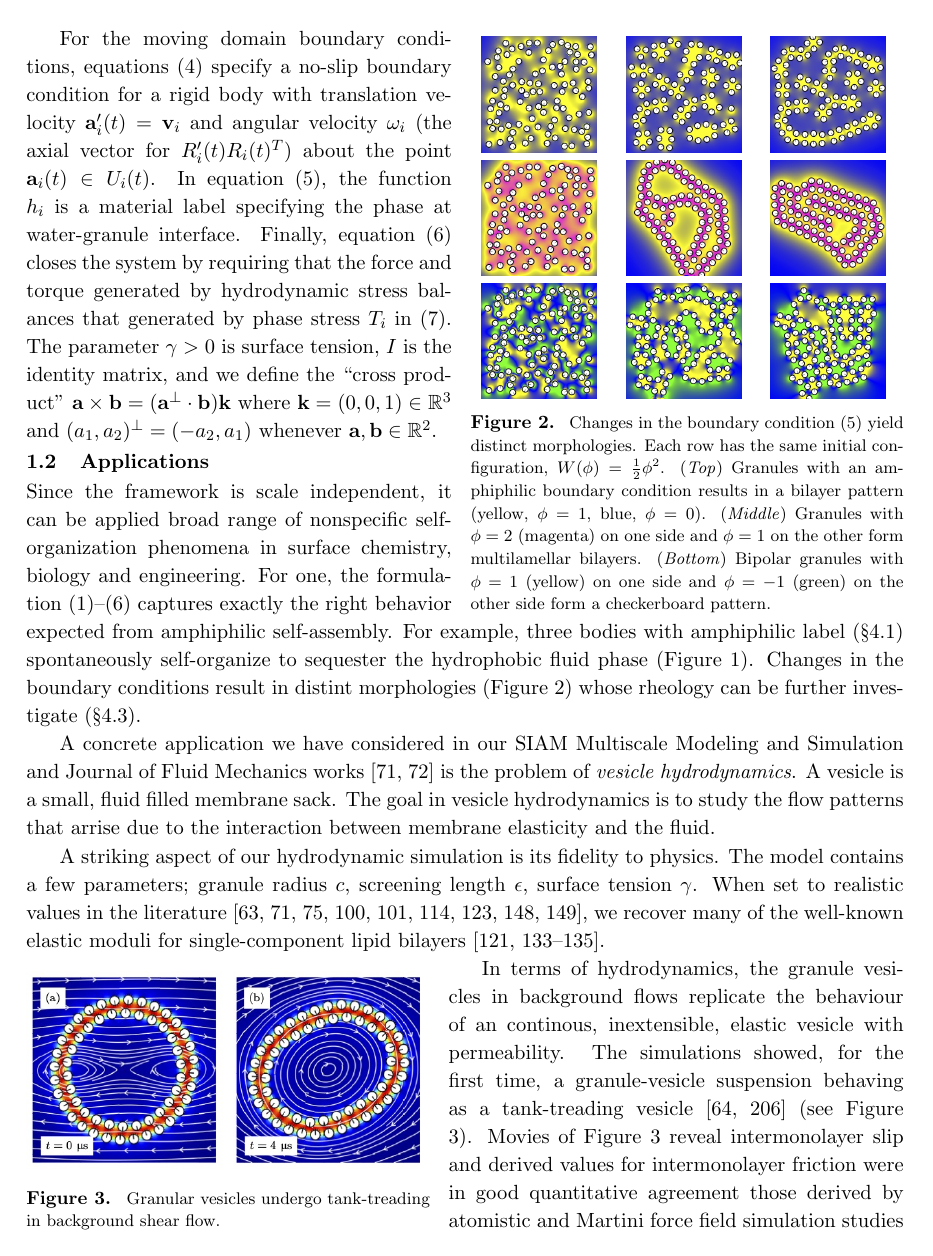
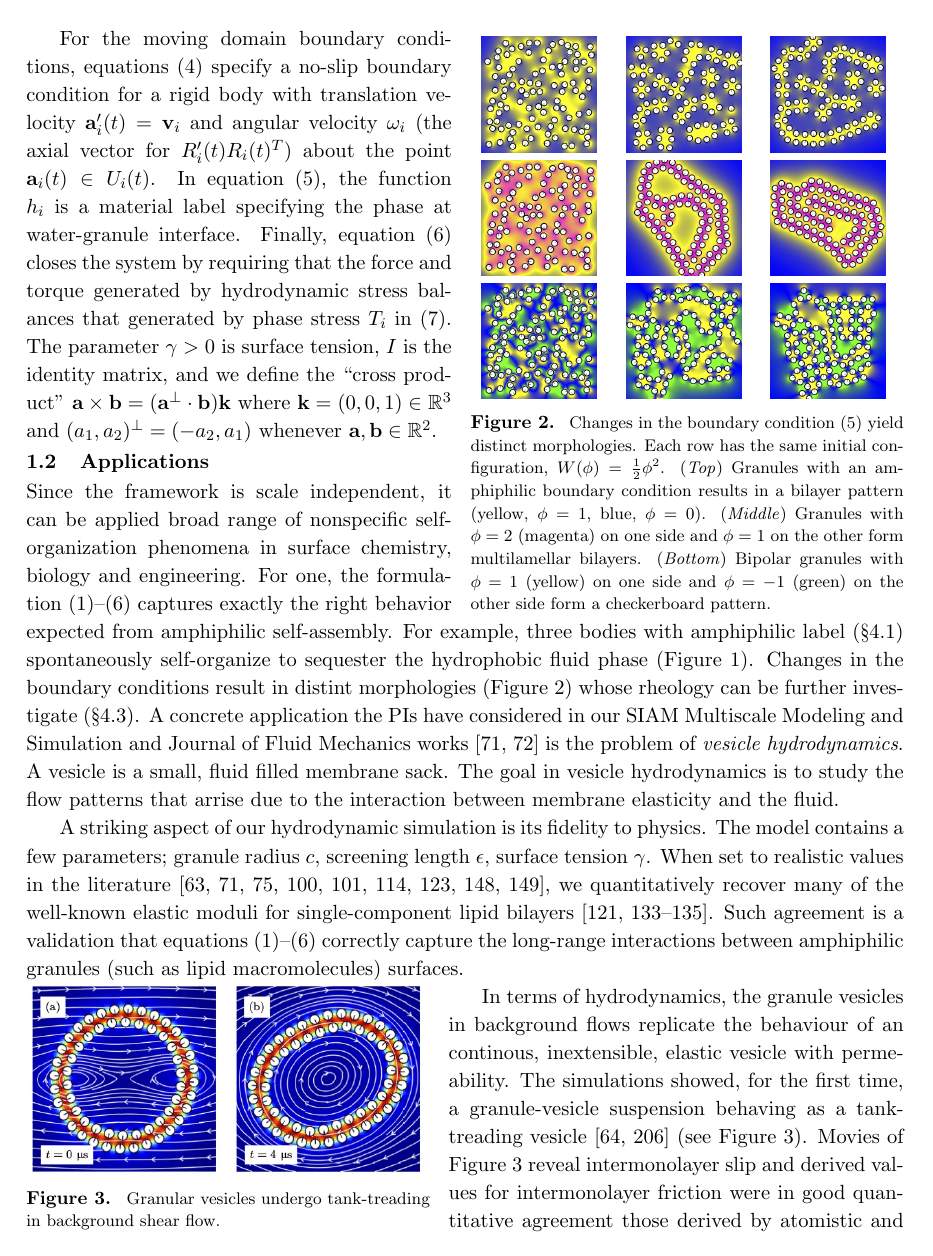
Before and after one commit to quaife/lipid_dynamics, a LaTeX document (NSF2022/Description/description.tex, which reads NSF2022/Description/backgroundv3.tex): page 3 of 29. Compiled offline with pdfLaTeX.

Commit message:
yny 1113b

```diff
--- a/NSF2022/Description/backgroundv3.tex
+++ b/NSF2022/Description/backgroundv3.tex
@@ -243,8 +243,8 @@ spontaneously self-organize to sequester the hydrophobic fluid phase
 (Figure~\ref{fig:flow_map}). Changes in the boundary conditions result
 in distint morphologies (Figure~\ref{fig:self-assembly2}) whose rheology
 can be further investigate (\S\ref{sec:specificaim3}).
-
-A concrete application we have considered in our
+%
+A concrete application the PIs have considered in our
 SIAM Multiscale Modeling and Simulation and Journal of Fluid Mechanics works
 \cite{Fu2018_SIAM, FuQuRyYo22}
 is the problem of \emph{vesicle hydrodynamics}.
@@ -261,16 +261,20 @@ screening length $\epsilon$,
 surface tension $\gamma$.
 When set to realistic values in the literature
 \cite{Fu2018_SIAM, ErLjCl89, Lin2005, Parsegian, Israelachvili80, GarciaSaez, KUZMIN2005, Petelska2012,Jackson2016},
-we recover many of the well-known
+we quantitatively recover many of the well-known
 elastic moduli for single-component lipid bilayers
 \cite{Nagle17, Nagle17-2, LeVeWa14,NAGLE2000159}.
+Such agreement is a validation that equations~\eqref{eq:RBT}--\eqref{eqn:stressbalance}
+correctly capture the long-range interactions between amphiphilic granules (such as lipid macromolecules) surfaces.
 
-\begin{wrapfigure}[10]{l}{0.46\textwidth}
+\begin{wrapfigure}[9]{l}{0.46\textwidth}
+\vspace{-10pt}
 \includegraphics[width=0.46\textwidth]{figures/PreliminaryWork/TankTreading.jpg}
+\vspace{-20pt}
 \caption{\label{fig:JPv_linearshear} \footnotesize Granular vesicles
   undergo tank-treading in background shear flow.}
 \end{wrapfigure}
-
+%
 In terms of hydrodynamics, the granule vesicles in background flows
 replicate the behaviour of an continous, inextensible, elastic vesicle
 with permeability. The simulations showed, for the first time, a
```
Also changed, not shown: NSF2022/Description/backgroundv3.tex (10 more changed lines).
